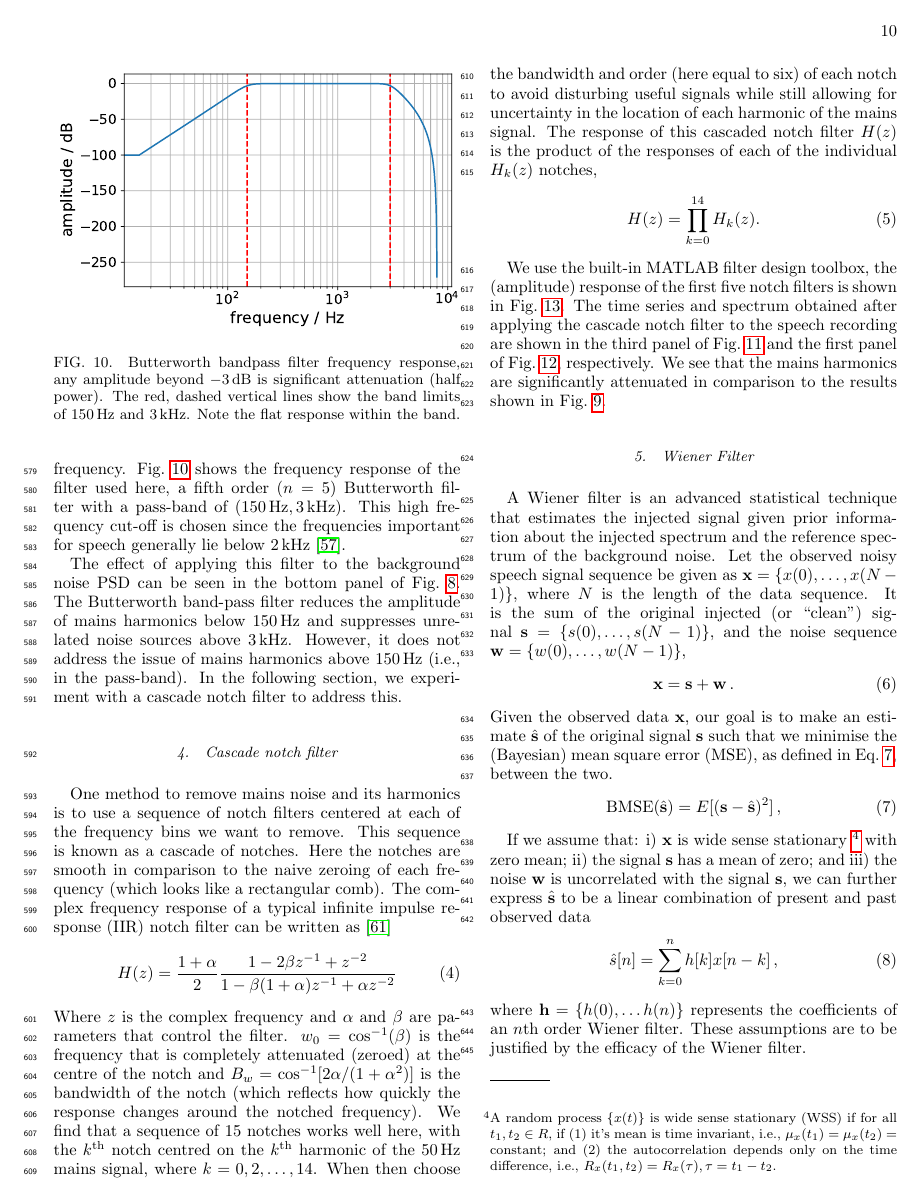
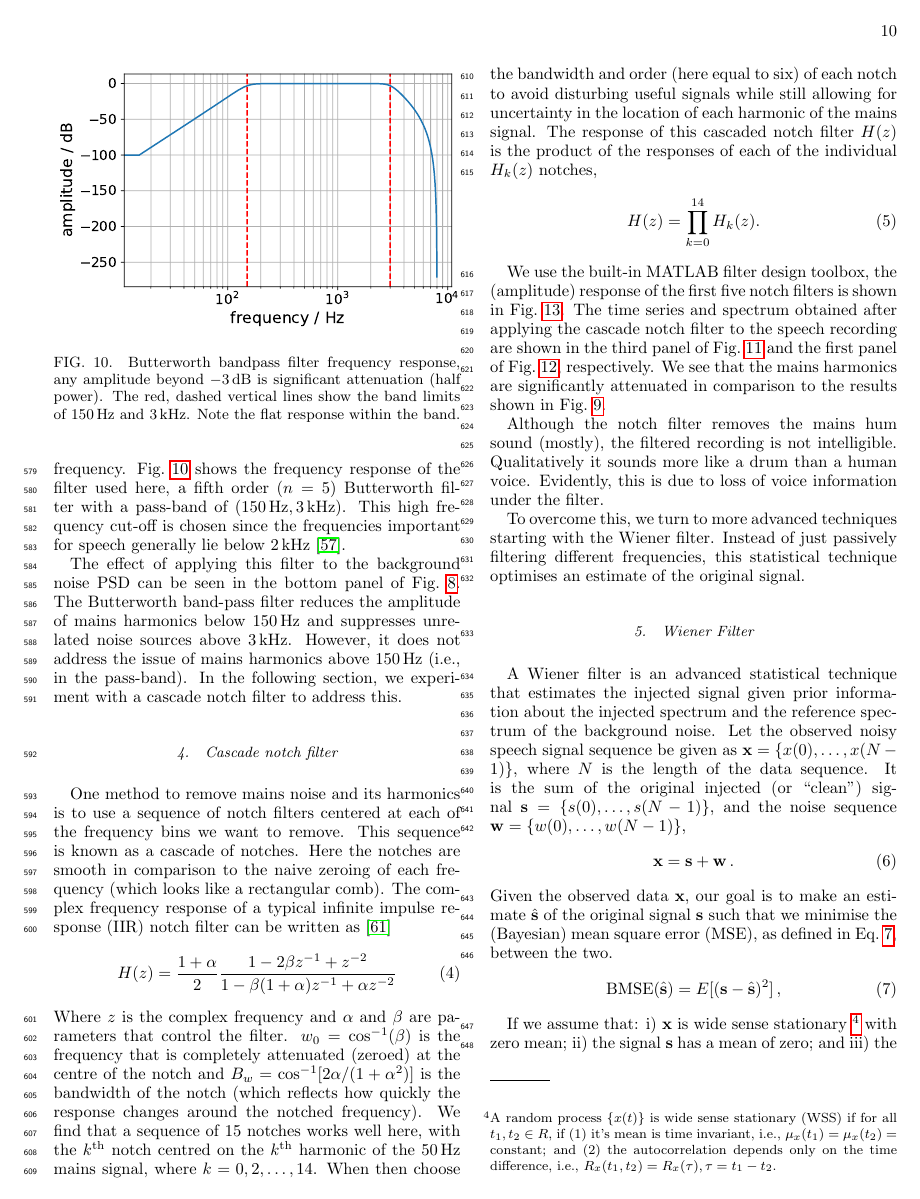
Before and after one commit to daccordeon/gravexplain, a LaTeX paper (paper/paper_main.tex, which reads paper/ifo-complexAudio.tex): page 10 of 20. Compiled offline with pdfLaTeX.

Commit message:
Changrong's quick additions

```diff
--- a/paper/ifo-complexAudio.tex
+++ b/paper/ifo-complexAudio.tex
@@ -194,6 +194,13 @@ We find that a sequence of $15$ notches works well here, with the $k^\mathrm{th}
 We use the built-in MATLAB filter design toolbox, the (amplitude) response of the first five notch filters is shown in Fig.~\ref{fig:notchMagResponse}.
 The time series and spectrum obtained after applying the cascade notch filter to the speech recording are shown in the third panel of Fig.~\ref{fig:timeNotchWiener} and the first panel of Fig.~\ref{fig:freqNotchWiener}, respectively. We see that the mains harmonics are significantly attenuated in comparison to the results shown in Fig.~\ref{fig:noiseSubtract}.
 
+Although the notch filter removes the mains hum sound (mostly), the filtered recording is not intelligible. Qualitatively it sounds more like a drum than a human voice. Evidently, this is due to loss of voice information under the filter.
+
+% This effect will become more severe if the original human spectrum overlaps with the hum spectrum by a large amount.
+To overcome this, we turn to more advanced techniques starting with the Wiener filter. Instead of just passively filtering different frequencies, this statistical technique optimises an estimate of the original signal.
+% By purely minimizing the "distance" between estimated signal (filtered human voice) and observed signal (original human voice), we hope that we keep signal part undisturbed while filtering out noise.
+
+
 
 \begin{figure*}
 \begin{center}
```
Also changed, not shown: paper/ifo-complexAudio.tex (3 more changed lines).
